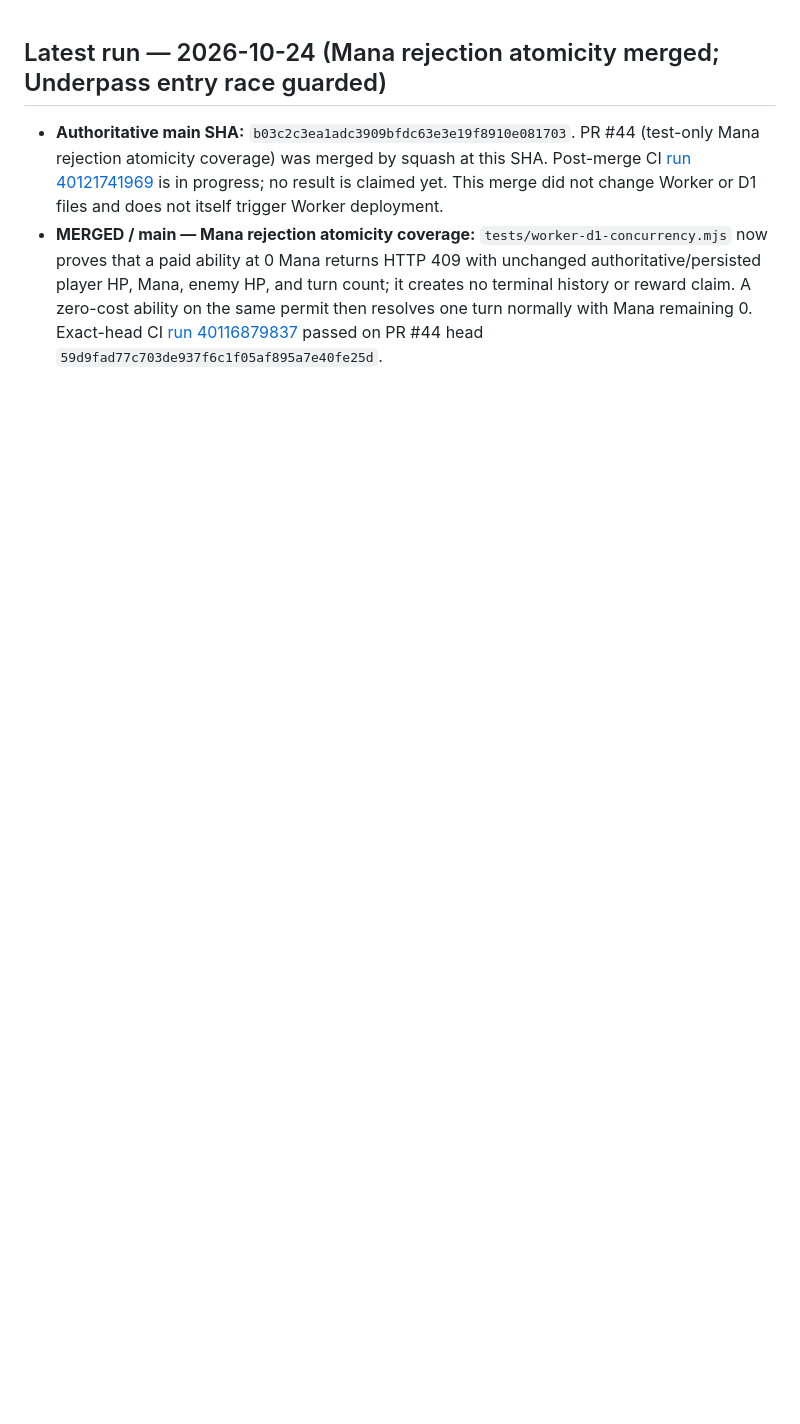
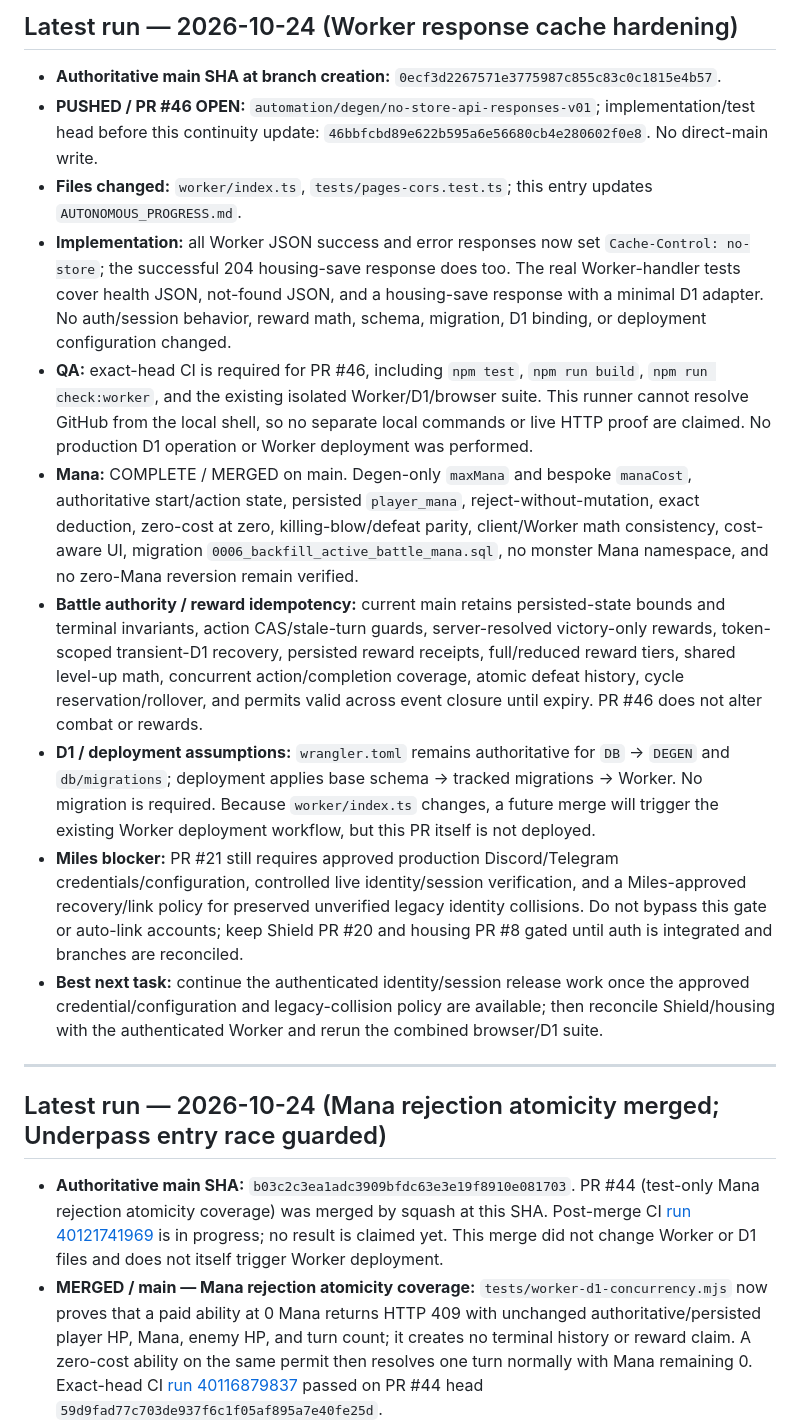
Before and after one commit to milesgoeswildtv/DEGEN, a Markdown page: AUTONOMOUS_PROGRESS.md, the part around the change. Rendered like a GitHub page; blank space fills up the shorter version.

Commit message:
docs: record Worker no-store response hardening

```diff
--- a/AUTONOMOUS_PROGRESS.md
+++ b/AUTONOMOUS_PROGRESS.md
@@ -1,3 +1,18 @@
+## Latest run — 2026-10-24 (Worker response cache hardening)
+
+- **Authoritative main SHA at branch creation:** `0ecf3d2267571e3775987c855c83c0c1815e4b57`.
+- **PUSHED / PR #46 OPEN:** `automation/degen/no-store-api-responses-v01`; implementation/test head before this continuity update: `46bbfcbd89e622b595a6e56680cb4e280602f0e8`. No direct-main write.
+- **Files changed:** `worker/index.ts`, `tests/pages-cors.test.ts`; this entry updates `AUTONOMOUS_PROGRESS.md`.
+- **Implementation:** all Worker JSON success and error responses now set `Cache-Control: no-store`; the successful 204 housing-save response does too. The real Worker-handler tests cover health JSON, not-found JSON, and a housing-save response with a minimal D1 adapter. No auth/session behavior, reward math, schema, migration, D1 binding, or deployment configuration changed.
+- **QA:** exact-head CI is required for PR #46, including `npm test`, `npm run build`, `npm run check:worker`, and the existing isolated Worker/D1/browser suite. This runner cannot resolve GitHub from the local shell, so no separate local commands or live HTTP proof are claimed. No production D1 operation or Worker deployment was performed.
+- **Mana:** COMPLETE / MERGED on main. Degen-only `maxMana` and bespoke `manaCost`, authoritative start/action state, persisted `player_mana`, reject-without-mutation, exact deduction, zero-cost at zero, killing-blow/defeat parity, client/Worker math consistency, cost-aware UI, migration `0006_backfill_active_battle_mana.sql`, no monster Mana namespace, and no zero-Mana reversion remain verified.
+- **Battle authority / reward idempotency:** current main retains persisted-state bounds and terminal invariants, action CAS/stale-turn guards, server-resolved victory-only rewards, token-scoped transient-D1 recovery, persisted reward receipts, full/reduced reward tiers, shared level-up math, concurrent action/completion coverage, atomic defeat history, cycle reservation/rollover, and permits valid across event closure until expiry. PR #46 does not alter combat or rewards.
+- **D1 / deployment assumptions:** `wrangler.toml` remains authoritative for `DB` → `DEGEN` and `db/migrations`; deployment applies base schema → tracked migrations → Worker. No migration is required. Because `worker/index.ts` changes, a future merge will trigger the existing Worker deployment workflow, but this PR itself is not deployed.
+- **Miles blocker:** PR #21 still requires approved production Discord/Telegram credentials/configuration, controlled live identity/session verification, and a Miles-approved recovery/link policy for preserved unverified legacy identity collisions. Do not bypass this gate or auto-link accounts; keep Shield PR #20 and housing PR #8 gated until auth is integrated and branches are reconciled.
+- **Best next task:** continue the authenticated identity/session release work once the approved credential/configuration and legacy-collision policy are available; then reconcile Shield/housing with the authenticated Worker and rerun the combined browser/D1 suite.
+
+---
+
 ## Latest run — 2026-10-24 (Mana rejection atomicity merged; Underpass entry race guarded)
 
 - **Authoritative main SHA:** `b03c2c3ea1adc3909bfdc63e3e19f8910e081703`. PR #44 (test-only Mana rejection atomicity coverage) was merged by squash at this SHA. Post-merge CI [run 40121741969](https://github.com/milesgoeswildtv/DEGEN/actions/runs/40121741969) is in progress; no result is claimed yet. This merge did not change Worker or D1 files and does not itself trigger Worker deployment.
```
